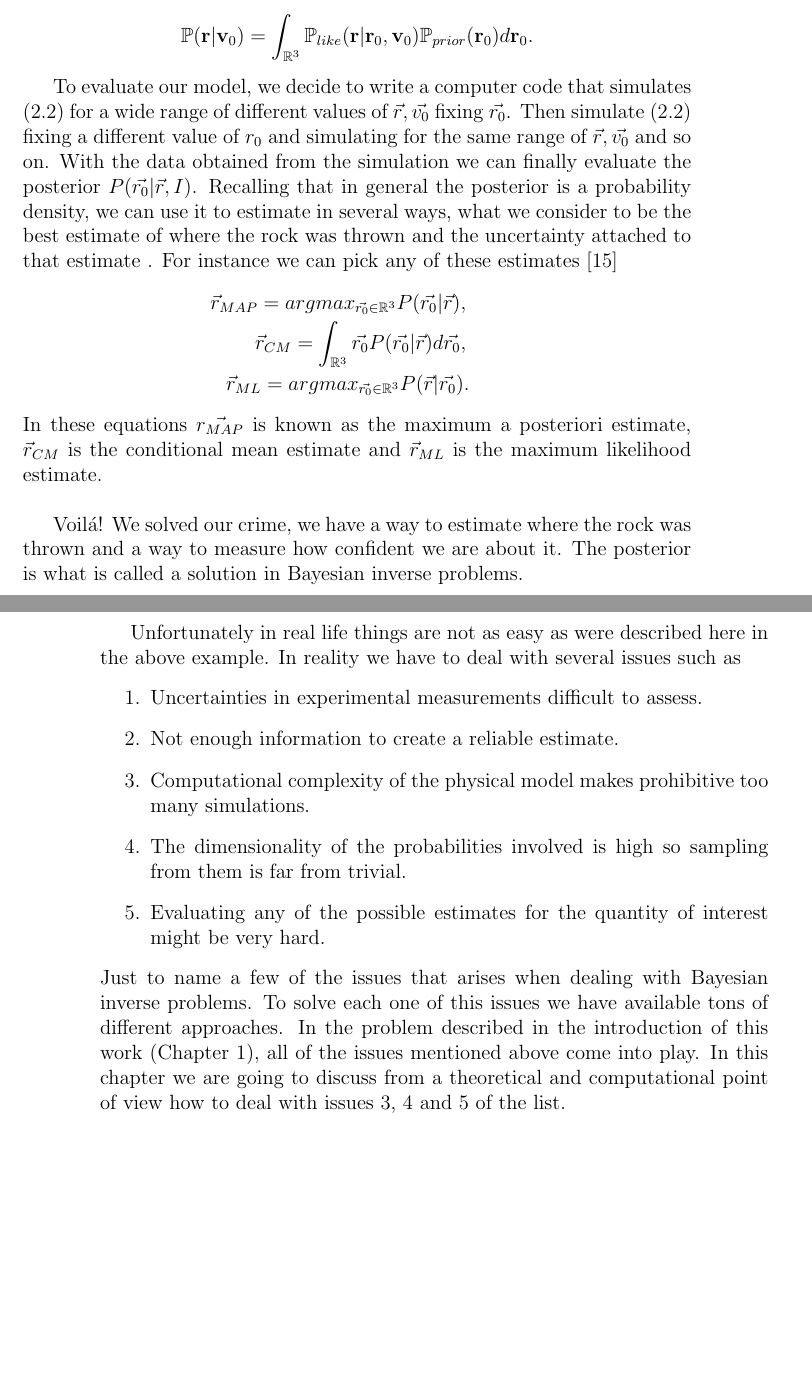
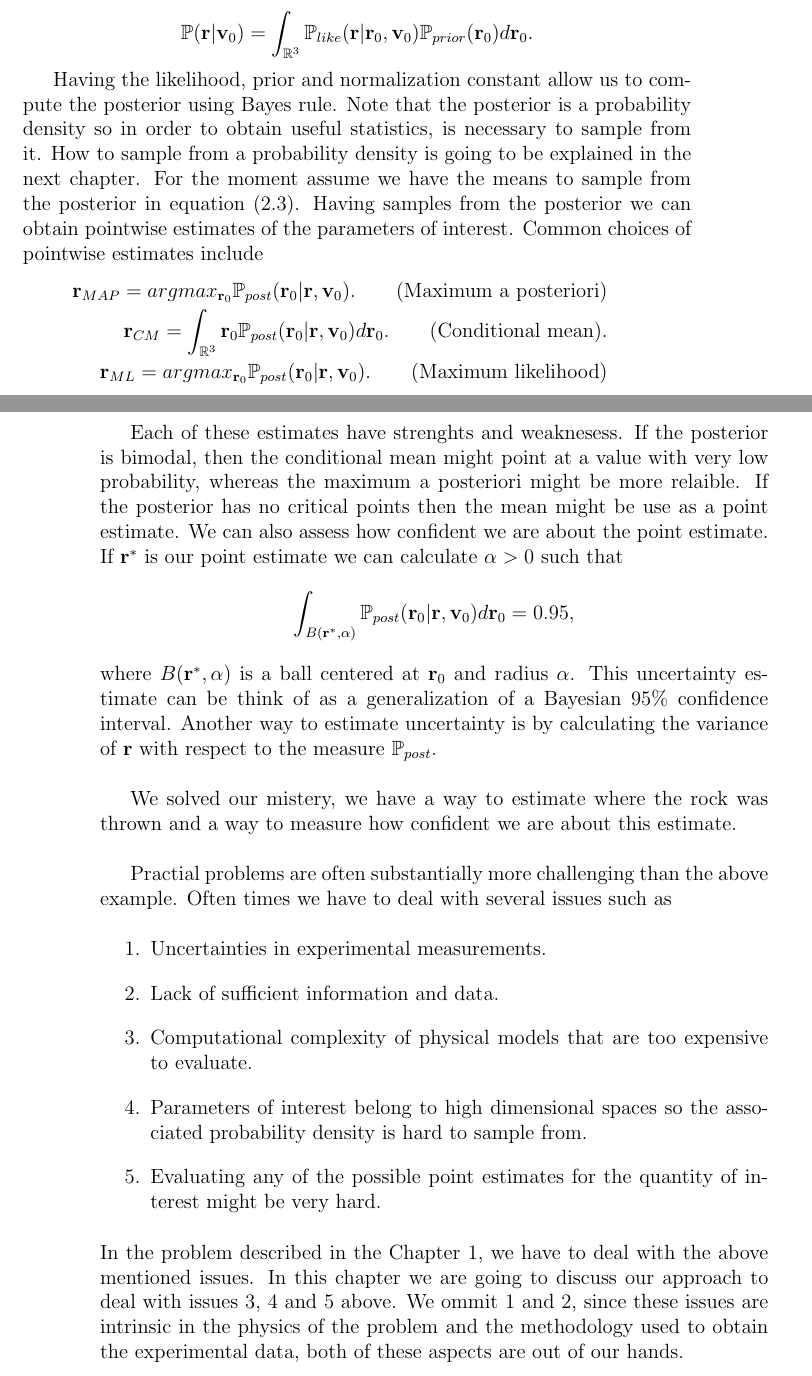
Before and after one commit to juanga2005/Tesis, a LaTeX thesis (Tesis.tex): two parts of pages 13 and 14 of 38, joined at a grey line, cut so that both start at the same text, the shorter picture padded with empty space. Compiled offline with pdfLaTeX.

Commit message:
Final update in chapter 2 before going to vacations

```diff
--- a/Tesis.tex
+++ b/Tesis.tex
@@ -243,43 +251,57 @@ we conclude
 \end{equation*}
 
 
-To evaluate our model, we decide to write a computer code that simulates (\ref{eqnKinematics}) for a wide range of different values
-of $\vec{r},\vec{v_{0}}$ fixing $\vec{r_{0}}$. Then simulate (\ref{eqnKinematics}) fixing a different value
-of $r_{0}$ and simulating for the same range of $\vec{r},\vec{v_{0}}$ and so on. With the data obtained from
-the simulation we can finally evaluate the posterior $P(\vec{r_{0}}|\vec{r},I)$. Recalling that in general
-the posterior is a probability density, we can use it to estimate in several ways, what we consider to be
-the best estimate of where the rock was thrown and the  uncertainty attached to that estimate .
- For instance we can pick
-any of these estimates \cite{Somersalo}
+Having the likelihood, prior and normalization constant allow us to compute the posterior using
+Bayes rule. Note that the posterior is a probability density so in order to obtain useful
+statistics,  is necessary to sample from it. How to sample from a probability density is going
+to be explained in the next chapter. For the moment assume we have the means to sample from the
+posterior in equation (\ref{eqnpostrock}). Having samples from the posterior we can obtain
+pointwise estimates of the parameters of interest. Common choices of pointwise estimates
+include
 \begin{eqnarray*}
-\vec{r}_{MAP}=argmax_{\vec{r_{0}}\in\mathbb{R}^{3}} P(\vec{r_{0}}|\vec{r}), \\
-\vec{r}_{CM}=\int_{\mathbb{R}^{3}} \vec{r_{0}}P(\vec{r_{0}}|\vec{r})d\vec{r_{0}},\\
-\vec{r}_{ML}=argmax_{\vec{r_{0}}\in\mathbb{R}^{3}}P(\vec{r}|\vec{r_{0}}).
+\textbf{r}_{MAP}=argmax_{\textbf{r}_{0}}\post(\textbf{r}_{0}|\textbf{r},\textbf{v}_{0}).
+\qquad\text{(Maximum a posteriori)}\\
+\textbf{r}_{CM}=\int_{\mathbb{R}^{3}}\textbf{r}_{0}\post(\textbf{r}_{0}|\textbf{r},\textbf{v}_{0})d\textbf{r}_{0}.
+\qquad\text{(Conditional mean)}. \\
+\textbf{r}_{ML}=argmax_{\textbf{r}_{0}}\post(\textbf{r}_{0}|\textbf{r},\textbf{v}_{0}).
+\qquad\text{(Maximum likelihood)}
 \end{eqnarray*}
-In these equations $\vec{r_{MAP}}$ is known as the maximum a posteriori estimate, $\vec{r}_{CM}$ is the
-conditional mean estimate and $\vec{r}_{ML}$ is the maximum likelihood estimate.
+
+Each  of these estimates have strenghts and weaknesess. If the posterior is bimodal, then the conditional
+mean might point at a value with very low probability, whereas the maximum a posteriori might be more
+relaible. If the posterior has no critical points then the mean might be use as a point estimate. We can
+also assess how confident we are about the point estimate. If $\textbf{r}^{*}$ is our point
+estimate we can calculate $\alpha>0$ such that
+\begin{equation*}
+\int_{B(\textbf{r}^{*},\alpha)}\post(\textbf{r}_{0}|\textbf{r},\textbf{v}_{0})d\textbf{r}_{0}=0.95,
+\end{equation*}
+where $B(\textbf{r}^{*},\alpha)$ is a ball centered at $\textbf{r}_{0}$ and radius $\alpha$. This
+uncertainty estimate can be think of as a generalization of a Bayesian $95\%$ confidence interval.
+Another way to estimate uncertainty is by calculating the variance of $\textbf{r}$ with respect
+to the measure $\post$.
 \newline
 
-Voil{\'a}! We solved our crime, we have a way to estimate where the rock was thrown and a way to measure how
-confident we are about it. The posterior is what is called a solution in Bayesian inverse problems.
+We solved our mistery, we have a way to estimate where the rock was thrown and a way to measure how
+confident we are about this estimate.
 \newline
 
 
 %Caveats of computing complex models
-Unfortunately in real life things are not as easy as  were described here in the above example.
-In reality we have to deal with several issues such as
+Practial problems are often substantially more challenging than the above example. Often times we have to
+deal with several issues such as
+
 \begin{enumerate}
-\item Uncertainties in experimental measurements difficult to assess.
-\item Not enough information to create a reliable estimate.
-\item Computational complexity of the physical model makes prohibitive too many simulations.
-\item The dimensionality of the probabilities involved is high so sampling from them is far from trivial.
-\item Evaluating any of the possible estimates for the quantity of interest might be very hard.
+\item Uncertainties in experimental measurements.
+\item Lack of sufficient information and data.
+\item Computational complexity of  physical models that are too expensive to evaluate.
+\item Parameters of interest belong to high dimensional spaces so the associated probability density is
+hard to sample from.
+\item Evaluating any of the possible point estimates for the quantity of interest might be very hard.
 \end{enumerate}
-Just to name a few of the issues that arises when dealing with Bayesian inverse problems. To solve each
-one of this issues we have available tons of different approaches. In the problem described in the
-introduction of this work (Chapter 1), all of the issues mentioned above come into play. In this chapter we are
-going to discuss from a theoretical and computational point of view how to deal with issues
-3, 4 and 5 of the list.
+In the problem described in the Chapter 1, we have to deal with the above mentioned issues.
+In this chapter we are going to discuss our approach to deal with issues 3, 4 and 5 above. We
+ommit 1 and 2, since these issues are intrinsic in the physics of the problem and   the methodology used
+to obtain the experimental data, both of these aspects are out of our hands.
 
 
 %%%%Dealing with computational complexity
```
Also changed, not shown: Tesis.pdf, Tesis.tex (74 more changed lines), 3 other files.
